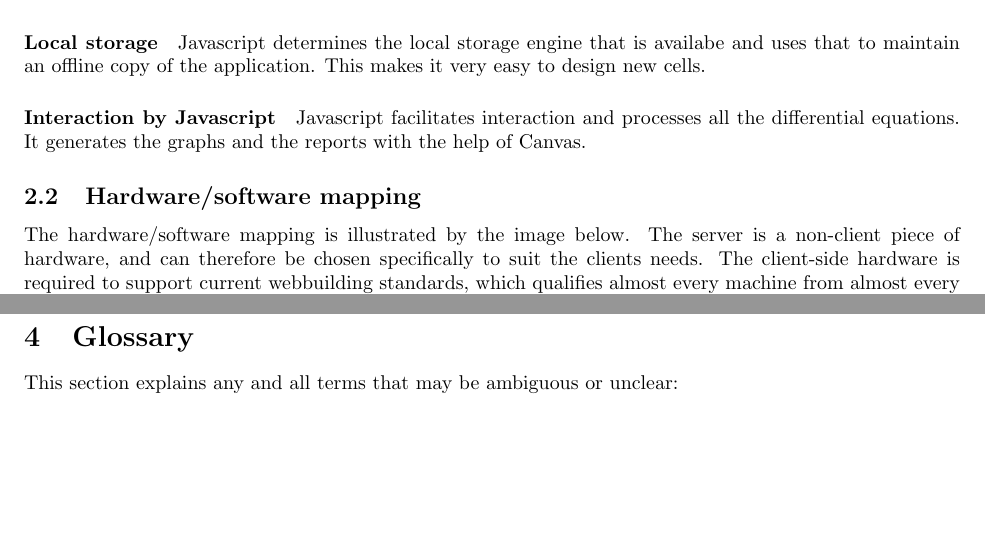
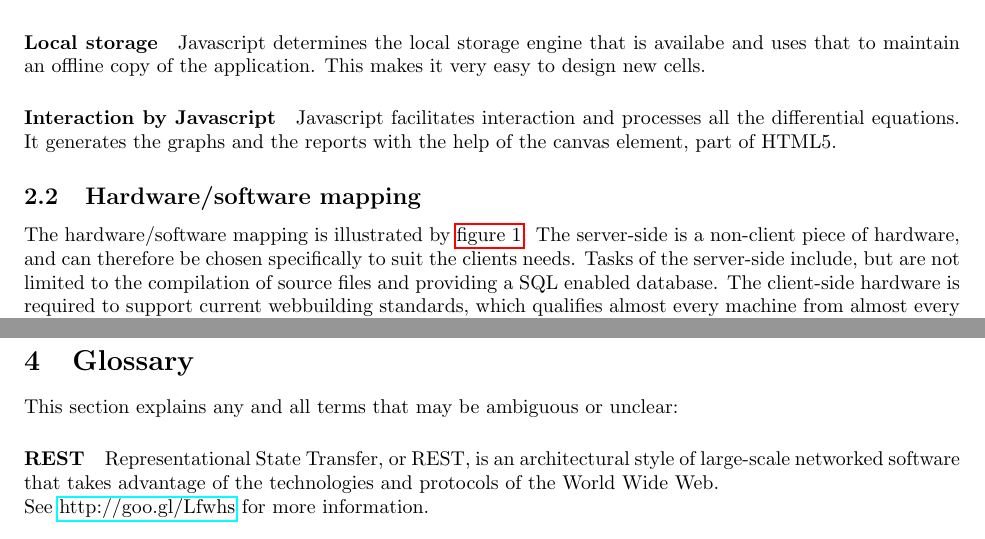
Before and after one commit to programming-life/programming-life-2013, a LaTeX document (docs/deliverables/ead/Emergent Architectural Design.tex): two parts of pages 5 and 8 of 8, joined at a grey line, cut so that both start at the same text, the shorter picture padded with empty space. Compiled offline with pdfLaTeX.

Commit message:
Finalised draft EAD

```diff
--- a/docs/deliverables/ead/Emergent Architectural Design.tex
+++ b/docs/deliverables/ead/Emergent Architectural Design.tex
@@ -64,7 +64,7 @@
 				\paragraph{Local storage}
 					Javascript determines the local storage engine that is availabe and uses that to maintain an offline copy of the application. This makes it very easy to design new cells.
 				\paragraph{Interaction by Javascript}
-					Javascript facilitates interaction and processes all the differential equations. It generates the graphs and the reports with the help of Canvas.
+					Javascript facilitates interaction and processes all the differential equations. It generates the graphs and the reports with the help of the canvas element, part of HTML5.
+
 		\subsection{Hardware/software mapping}
-			The hardware/software mapping is illustrated by the image below. The server is a non-client piece of hardware, and can therefore be chosen specifically to suit the clients needs. The client-side hardware is required to support current webbuilding standards, which qualifies almost every machine from almost every platform to run the application.\\
-			\includegraphics[width=16cm]{EAD.png}
+			The hardware/software mapping is illustrated by \hyperref[fig:csillustration]{figure \ref*{fig:csillustration}}. The server-side is a non-client piece of hardware, and can therefore be chosen specifically to suit the clients needs. Tasks of the server-side include, but are not limited to the compilation of source files and providing a SQL enabled database. The client-side hardware is required to support current webbuilding standards, which qualifies almost every machine from almost every platform to run the application. It's also possible for the client to work locally without internet connection, using the local storage.\\
@@ -71,3 +75,6 @@
+			\label{fig:csillustration}
+			\end{figure}
+\clearpage
 		\subsection{Persistent data management}
 			The application synchronises any persistent data with the database running on the server. This ensures availability of all user data if there is a connection to the server. The application also provides the possibility to store data locally and export simulation results to a report in multiple standardised format, such as \emph{HTML}, \emph{Excel} and \emph{PDF}.
 		\subsection{Concurrency}
@@ -76,5 +83,8 @@
 	\section{Summary}
 		The application is a lightweight, cross-platform graphical design tool with a centralised storage database. The architecture ensures its functionality on different kinds of machines as well as the ease of simulating complex cell models. It not only offers stability, ease and intuitive design, it offers it on every machine.
 	\section{Glossary}
-		This section explains any and all terms that may be ambiguous or unclear:\\
+		This section explains any and all terms that may be ambiguous or unclear:
+		\paragraph{REST}
+			Representational State Transfer, or REST, is an architectural style of large-scale networked software that takes advantage of the technologies and protocols of the World Wide Web. \\
+See \href{http://goo.gl/Lfwhs}{http://goo.gl/Lfwhs} for more information.
 \end{document}
```
Also changed, not shown: docs/deliverables/ead/Emergent Architectural Design.tex (4 more changed lines).
